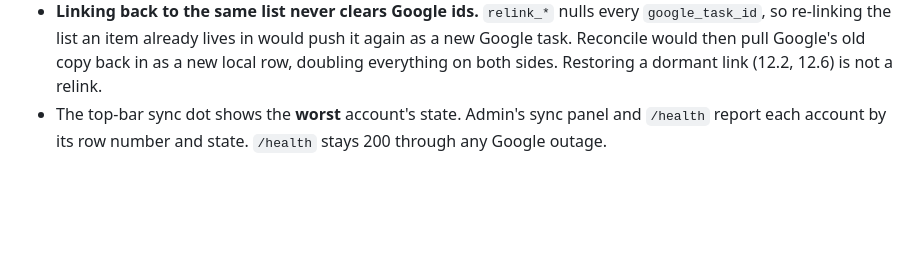
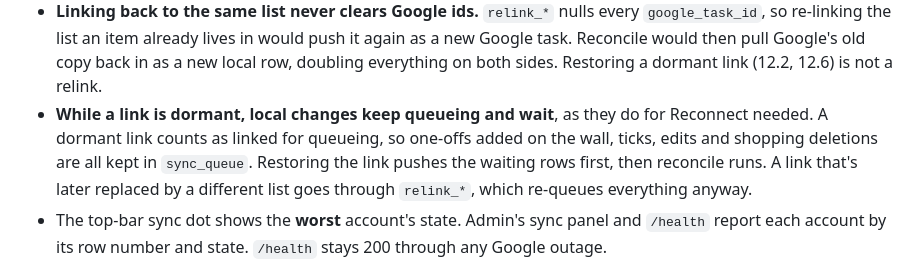
Before and after one commit to greydrian/huddle, a Markdown page: family-display-spec.md, the part around one of its changes. Drawn GitHub-style; blank space fills up the shorter version.

```diff
--- a/family-display-spec.md
+++ b/family-display-spec.md
@@ -980,6 +983,11 @@ panel.
   `google_task_id`, so re-linking the list an item already lives in would push it again as a new
   Google task. Reconcile would then pull Google's old copy back in as a new local row, doubling
   everything on both sides. Restoring a dormant link (12.2, 12.6) is not a relink.
+- **While a link is dormant, local changes keep queueing and wait**, as they do for Reconnect
+  needed. A dormant link counts as linked for queueing, so one-offs added on the wall, ticks,
+  edits and shopping deletions are all kept in `sync_queue`. Restoring the link pushes the waiting
+  rows first, then reconcile runs. A link that's later replaced by a different list goes through
+  `relink_*`, which re-queues everything anyway.
 - The top-bar sync dot shows the **worst** account's state. Admin's sync panel and `/health`
   report each account by its row number and state. `/health` stays 200 through any Google outage.
 
```
Also changed, not shown: other parts of family-display-spec.md (+21 -9 lines).
